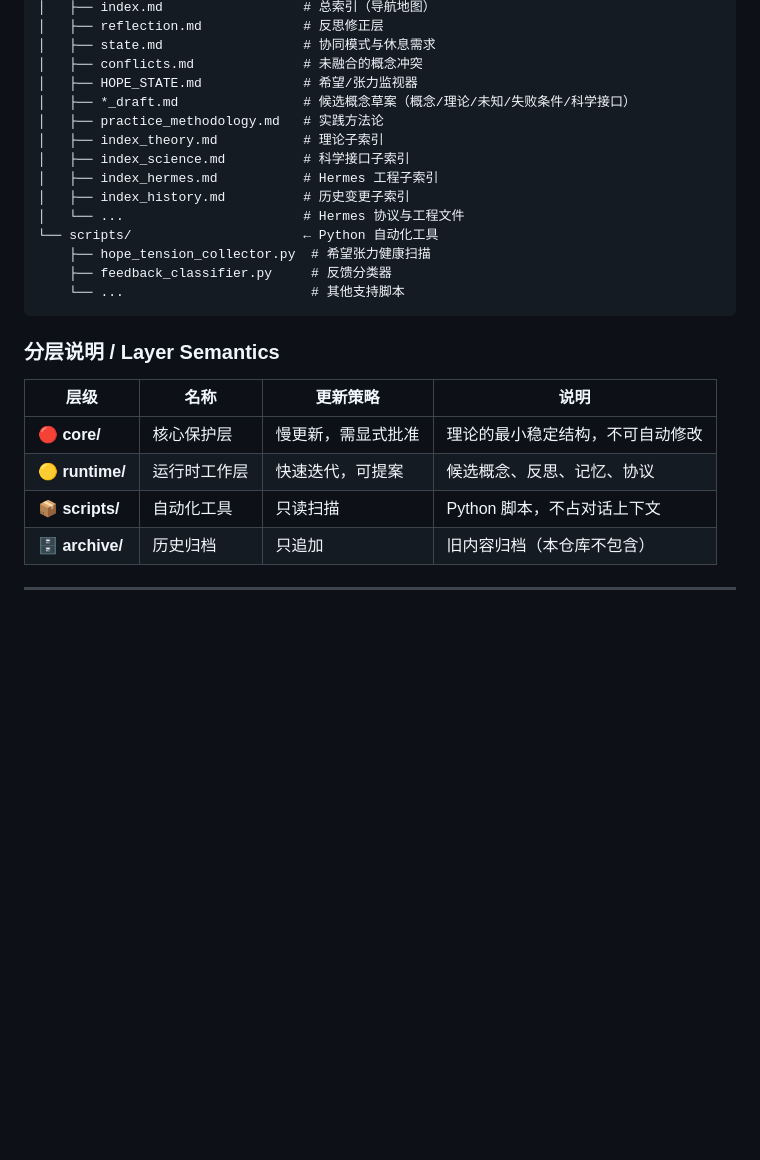
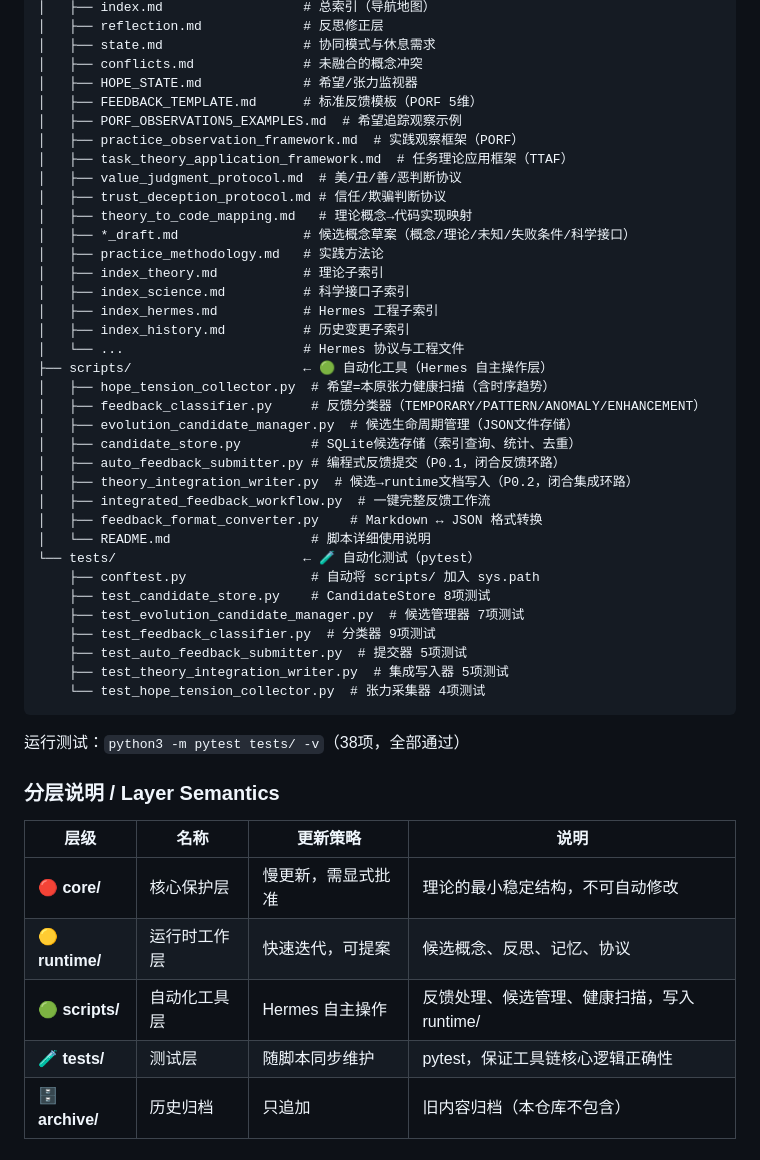
Before and after one commit to johne4013/benyuan-unfolding-theory, a Markdown page: README.md, the part around one of its changes. Rendered like a GitHub page; blank space fills up the shorter version.

````diff
--- a/README.md
+++ b/README.md
@@ -56,6 +56,13 @@ benyuan-unfolding-theory/
 │   ├── state.md                  # 协同模式与休息需求
 │   ├── conflicts.md              # 未融合的概念冲突
 │   ├── HOPE_STATE.md             # 希望/张力监视器
+│   ├── FEEDBACK_TEMPLATE.md      # 标准反馈模板（PORF 5维）
+│   ├── PORF_OBSERVATION5_EXAMPLES.md  # 希望追踪观察示例
+│   ├── practice_observation_framework.md  # 实践观察框架（PORF）
+│   ├── task_theory_application_framework.md  # 任务理论应用框架（TTAF）
+│   ├── value_judgment_protocol.md  # 美/丑/善/恶判断协议
+│   ├── trust_deception_protocol.md # 信任/欺骗判断协议
+│   ├── theory_to_code_mapping.md   # 理论概念→代码实现映射
 │   ├── *_draft.md                # 候选概念草案（概念/理论/未知/失败条件/科学接口）
 │   ├── practice_methodology.md   # 实践方法论
 │   ├── index_theory.md           # 理论子索引
@@ -63,11 +70,27 @@ benyuan-unfolding-theory/
 │   ├── index_hermes.md           # Hermes 工程子索引
 │   ├── index_history.md          # 历史变更子索引
 │   └── ...                       # Hermes 协议与工程文件
-└── scripts/                      ← Python 自动化工具
-    ├── hope_tension_collector.py  # 希望张力健康扫描
-    ├── feedback_classifier.py     # 反馈分类器
-    └── ...                        # 其他支持脚本
+├── scripts/                      ← 🟢 自动化工具（Hermes 自主操作层）
+│   ├── hope_tension_collector.py  # 希望=本原张力健康扫描（含时序趋势）
+│   ├── feedback_classifier.py     # 反馈分类器（TEMPORARY/PATTERN/ANOMALY/ENHANCEMENT）
+│   ├── evolution_candidate_manager.py  # 候选生命周期管理（JSON文件存储）
+│   ├── candidate_store.py         # SQLite候选存储（索引查询、统计、去重）
+│   ├── auto_feedback_submitter.py # 编程式反馈提交（P0.1，闭合反馈环路）
+│   ├── theory_integration_writer.py  # 候选→runtime文档写入（P0.2，闭合集成环路）
+│   ├── integrated_feedback_workflow.py  # 一键完整反馈工作流
+│   ├── feedback_format_converter.py    # Markdown ↔ JSON 格式转换
+│   └── README.md                  # 脚本详细使用说明
+└── tests/                        ← 🧪 自动化测试（pytest）
+    ├── conftest.py                # 自动将 scripts/ 加入 sys.path
+    ├── test_candidate_store.py    # CandidateStore 8项测试
+    ├── test_evolution_candidate_manager.py  # 候选管理器 7项测试
+    ├── test_feedback_classifier.py  # 分类器 9项测试
+    ├── test_auto_feedback_submitter.py  # 提交器 5项测试
+    ├── test_theory_integration_writer.py  # 集成写入器 5项测试
+    └── test_hope_tension_collector.py  # 张力采集器 4项测试
 ```
+
+运行测试：`python3 -m pytest tests/ -v`（38项，全部通过）
 
 ### 分层说明 / Layer Semantics
 
@@ -75,7 +98,8 @@ benyuan-unfolding-theory/
 |------|------|----------|------|
 | 🔴 **core/** | 核心保护层 | 慢更新，需显式批准 | 理论的最小稳定结构，不可自动修改 |
 | 🟡 **runtime/** | 运行时工作层 | 快速迭代，可提案 | 候选概念、反思、记忆、协议 |
-| 📦 **scripts/** | 自动化工具 | 只读扫描 | Python 脚本，不占对话上下文 |
+| 🟢 **scripts/** | 自动化工具层 | Hermes 自主操作 | 反馈处理、候选管理、健康扫描，写入 runtime/ |
+| 🧪 **tests/** | 测试层 | 随脚本同步维护 | pytest，保证工具链核心逻辑正确性 |
 | 🗄️ **archive/** | 历史归档 | 只追加 | 旧内容归档（本仓库不包含） |
 
 ---
````
Also changed, not shown: other parts of README.md (+48 -0 lines).
